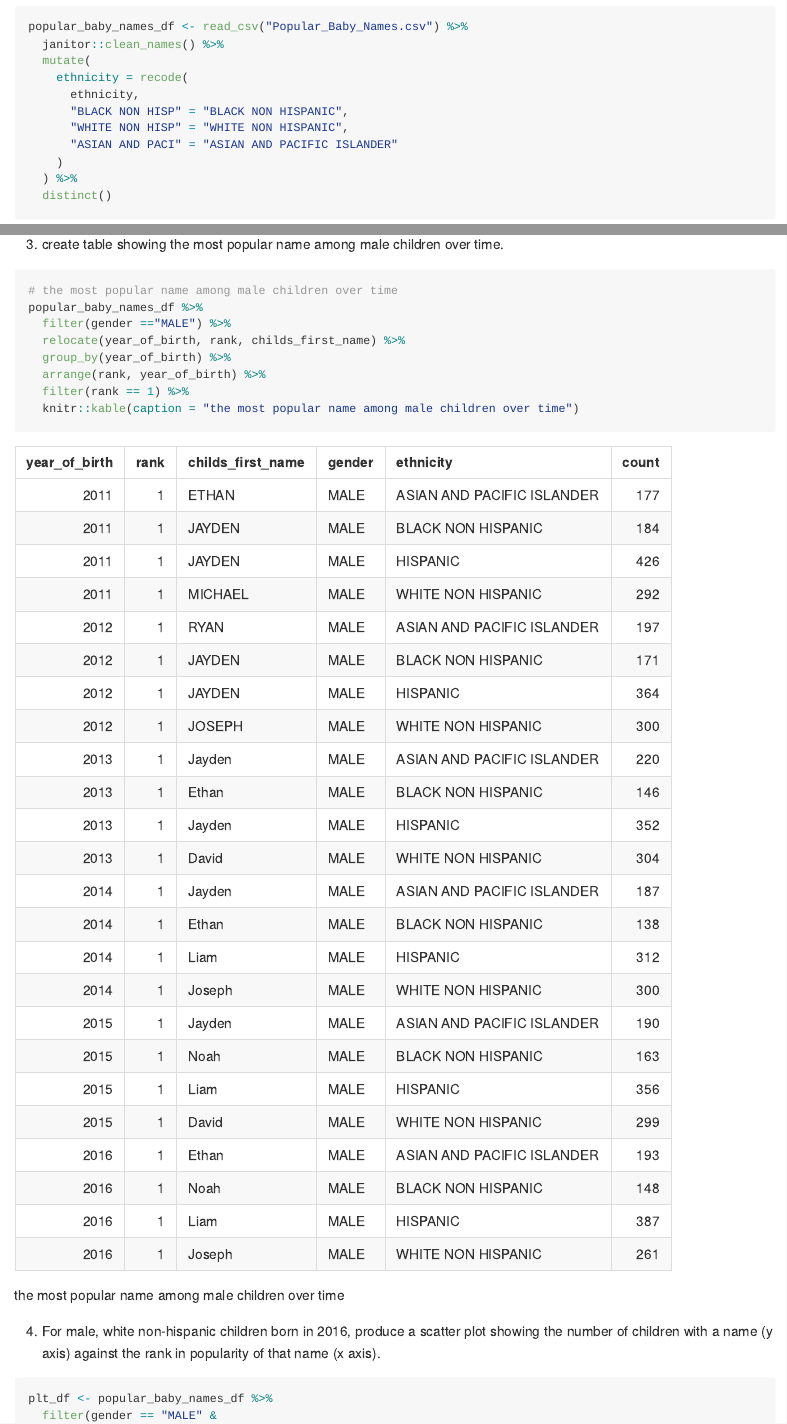
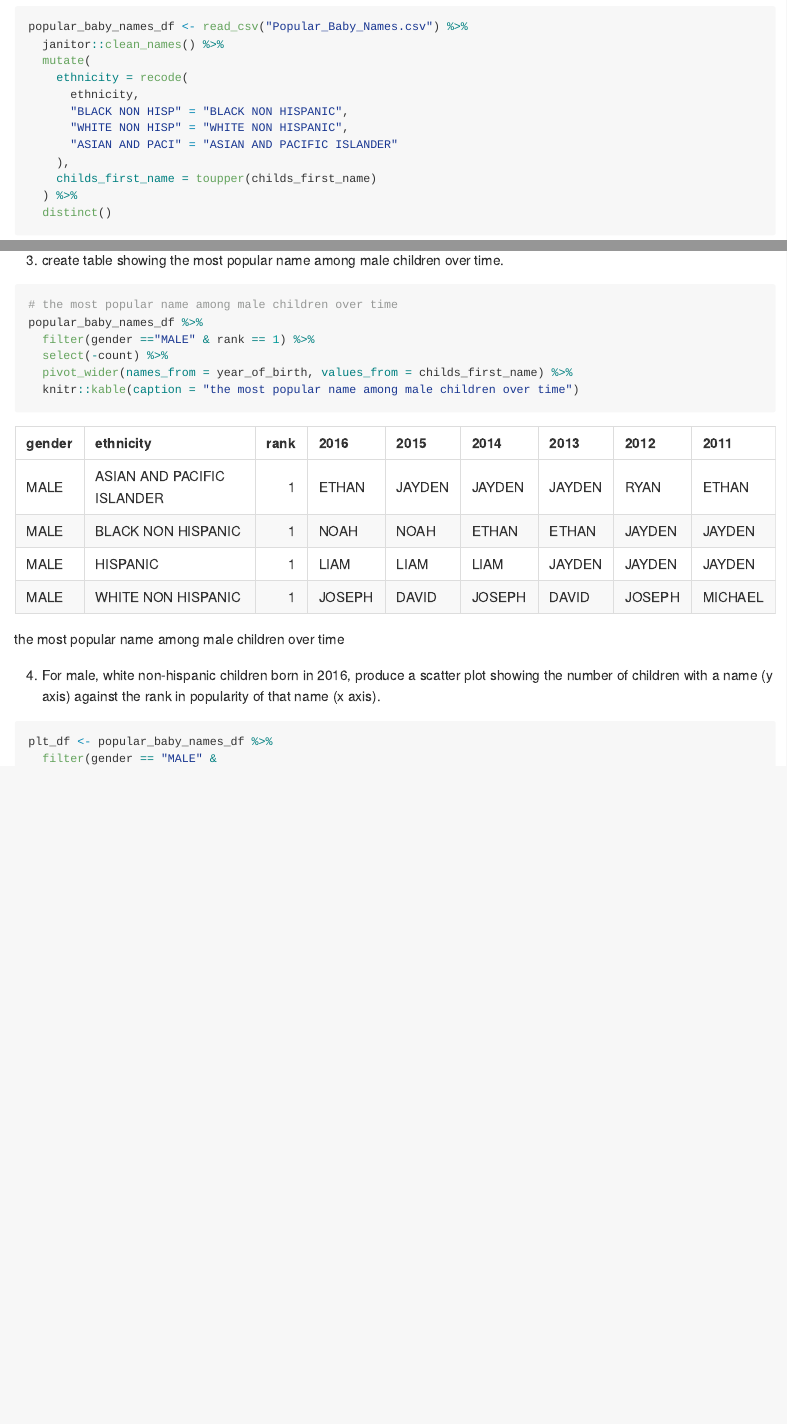
Before and after one commit to Hyuvo/p8105_hw2_CongyangXIe, an R Markdown document (p8105_hw2_CongyangXie.Rmd): the page in a window 1100 px wide, from 3960 px down, and a second part further down, joined at a grey line. The pictures show the output file p8105_hw2_CongyangXie.md that the author committed with the source, drawn offline in the style of GitHub; long lines of code are wrapped.

Commit message:
update some charts

````diff
--- a/p8105_hw2_CongyangXie.Rmd
+++ b/p8105_hw2_CongyangXie.Rmd
@@ -156,7 +156,8 @@ popular_baby_names_df <- read_csv("Popular_Baby_Names.csv") %>%
       "BLACK NON HISP" = "BLACK NON HISPANIC",
       "WHITE NON HISP" = "WHITE NON HISPANIC",
       "ASIAN AND PACI" = "ASIAN AND PACIFIC ISLANDER"
-    )
+    ),
+    childs_first_name = toupper(childs_first_name)
   ) %>%
   distinct()
 ```
@@ -179,11 +180,9 @@ popular_baby_names_df %>%
 ```{r}
 # the most popular name among male children over time
 popular_baby_names_df %>%
-  filter(gender =="MALE") %>%
-  relocate(year_of_birth, rank, childs_first_name) %>%
-  group_by(year_of_birth) %>%
-  arrange(rank, year_of_birth) %>%
-  filter(rank == 1) %>%
+  filter(gender =="MALE" & rank == 1) %>%
+  select(-count) %>%
+  pivot_wider(names_from = year_of_birth, values_from = childs_first_name) %>%
   knitr::kable(caption = "the most popular name among male children over time")
 
 ```
````
Also changed, not shown: p8105_hw2_CongyangXie.md.
